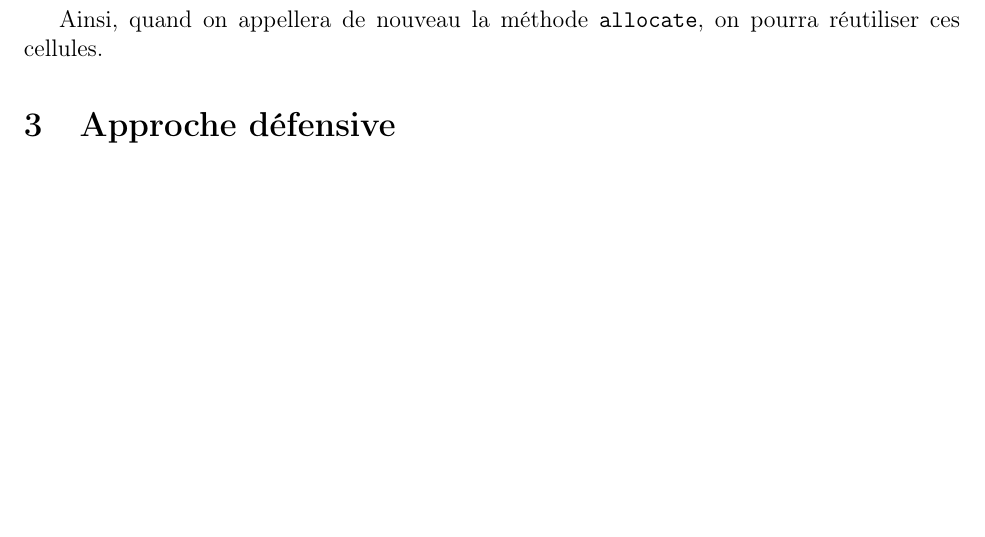
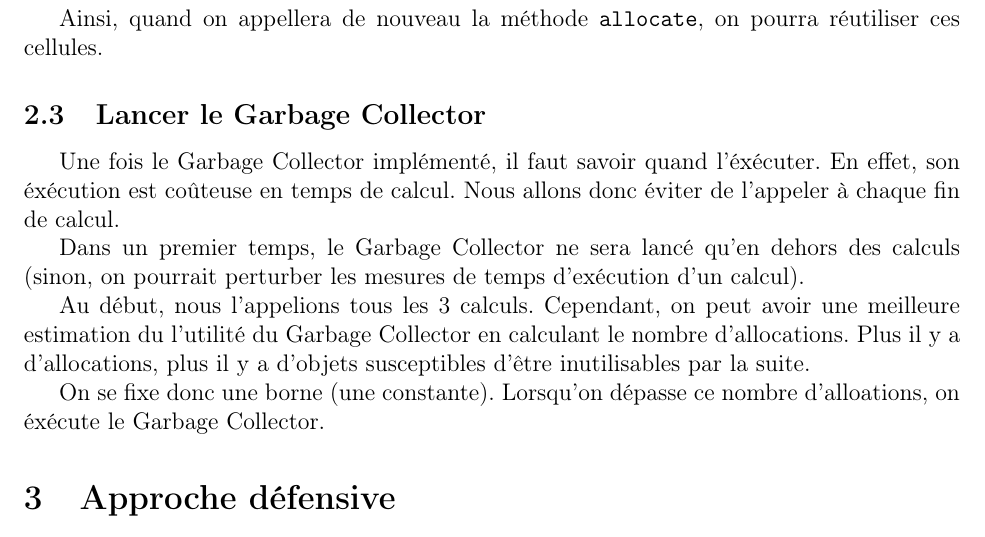
Before and after one commit to Aurele-Barriere/Interprete_Lisp, a LaTeX paper (doc/rapport.tex): part of page 4 of 5 before the commit and part of page 4 of 6 after it, cut so that both start at the same text, the shorter picture padded with empty space. Compiled offline with pdfLaTeX.

Commit message:
when to launch the GC

```diff
--- a/doc/rapport.tex
+++ b/doc/rapport.tex
@@ -101,6 +101,15 @@ Pour déterminer celles qui sont encore utiles, on parcourt l'environnement cour
 Ainsi, quand on appellera de nouveau la méthode \code{allocate}, on pourra réutiliser ces cellules.
 
 
+\subsection{Lancer le Garbage Collector}
+Une fois le Garbage Collector implémenté, il faut savoir quand l'éxécuter. En effet, son éxécution est coûteuse en temps de calcul. Nous allons donc éviter de l'appeler à chaque fin de calcul.
+
+Dans un premier temps, le Garbage Collector ne sera lancé qu'en dehors des calculs (sinon, on pourrait perturber les mesures de temps d'exécution d'un calcul).
+
+Au début, nous l'appelions tous les 3 calculs. Cependant, on peut avoir une meilleure estimation du l'utilité du Garbage Collector en calculant le nombre d'allocations. Plus il y a d'allocations, plus il y a d'objets susceptibles d'être inutilisables par la suite.
+
+On se fixe donc une borne (une constante). Lorsqu'on dépasse ce nombre d'alloations, on éxécute le Garbage Collector.
+
 \section{Approche défensive}
 
 Nous avons ensuite choisi d'organiser la gestion de la mémoire de manière plus défensive. Il était important que les méthodes de traitement de la mémoire ne soient pas accessibles partout.
```
Also changed, not shown: doc/rapport.pdf.
